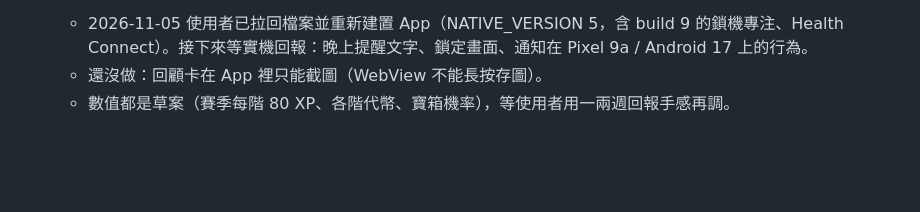
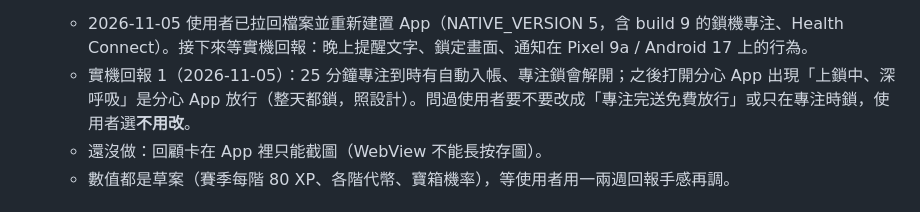
Before and after one commit to wayne935/goal, a Markdown page: NEXT.md, the part around the change. Drawn GitHub-style; blank space fills up the shorter version.

Commit message:
NEXT: device feedback - focus end works, distracting-app gate kept as designed
Co-Authored-By: Claude Opus 5.5 <noreply@anthropic.com>
Claude-Session: https://claude.ai/code/session_01JFJxcDTbj5kYuHJf1zVcGp

```diff
--- a/NEXT.md
+++ b/NEXT.md
@@ -31,6 +31,7 @@
 - **build 17（2026-11-05）**：季節 Boss `SBOSS`（600 血、`roster` 5 隻輪流、各有弱點分類），`compute()` 在賽季通行證之前用 `sbossDayDmg()` 逐日算傷害（只看 `d.catXp` 和 `d.questDone`，所以獎勵的 XP 不會反過來打 Boss），結果在 `S.sboss[n]`；`sbossHTML()` 在賽季面板裡；打倒動畫是 `celebrations` 的 `sboss` 類型（`goal.sbossSeen`）；徽章 `sb_1`、`sb_5`。
 - **build 18 / NATIVE_VERSION 5（2026-11-05）**：晚上提醒（`GuardState.notifyReminder()`）照 summary 的 `streak`、`active`、`freezes`、`comeback` 換文字；`pushWidget()` 送這些欄位。原生端 `GoalStore.currentSummary()` 換日時自己推算（前一天有紀錄就延續、剛好昨天沒紀錄而有保護卡就用一張、否則歸零並在連續 3 天以上時標記回歸加成），小工具打卡和原生的專注完成 / 宵禁守住會 `markActive()`（今天第一次 +1）。網頁打開時會送正確的數字蓋過去。原生程式已在雲端用 android-36.jar 編譯過，**還沒在實機跑過**。
   - 2026-11-05 使用者已拉回檔案並重新建置 App（NATIVE_VERSION 5，含 build 9 的鎖機專注、Health Connect）。接下來等實機回報：晚上提醒文字、鎖定畫面、通知在 Pixel 9a / Android 17 上的行為。
+  - 實機回報 1（2026-11-05）：25 分鐘專注到時有自動入帳、專注鎖會解開；之後打開分心 App 出現「上鎖中、深呼吸」是分心 App 放行（整天都鎖，照設計）。問過使用者要不要改成「專注完送免費放行」或只在專注時鎖，使用者選**不用改**。
   - 還沒做：回顧卡在 App 裡只能截圖（WebView 不能長按存圖）。
   - 數值都是草案（賽季每階 80 XP、各階代幣、寶箱機率），等使用者用一兩週回報手感再調。
 
```
